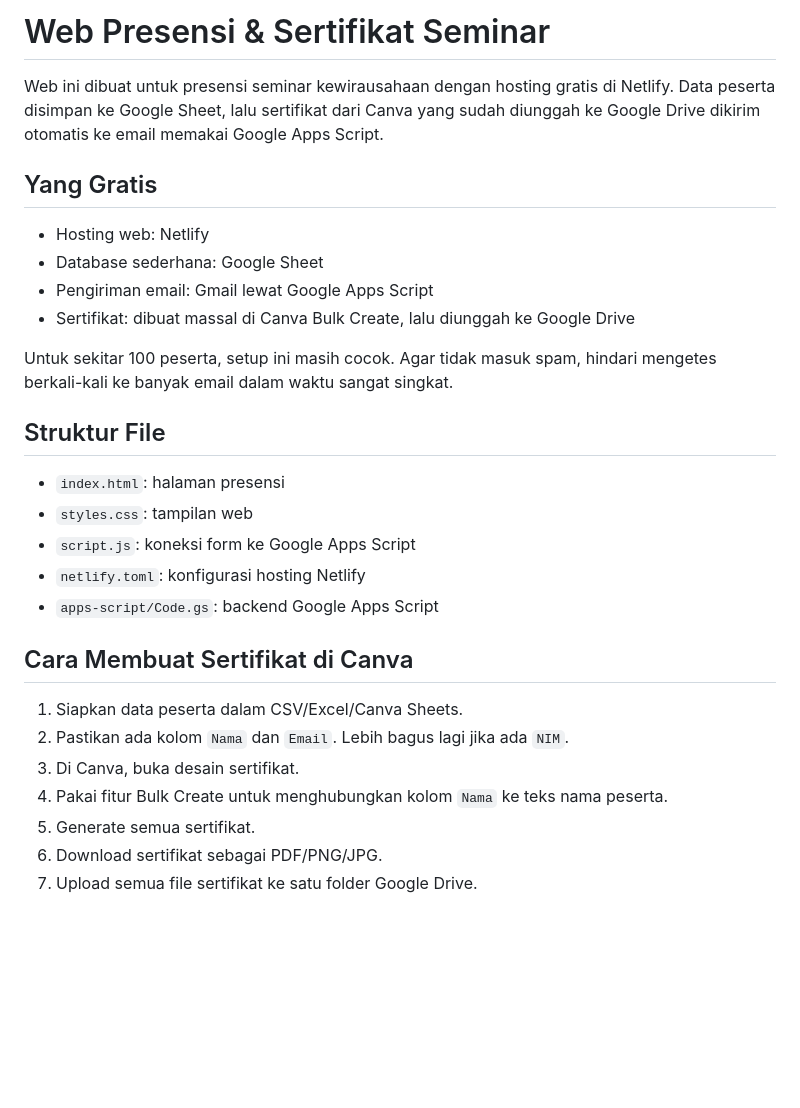
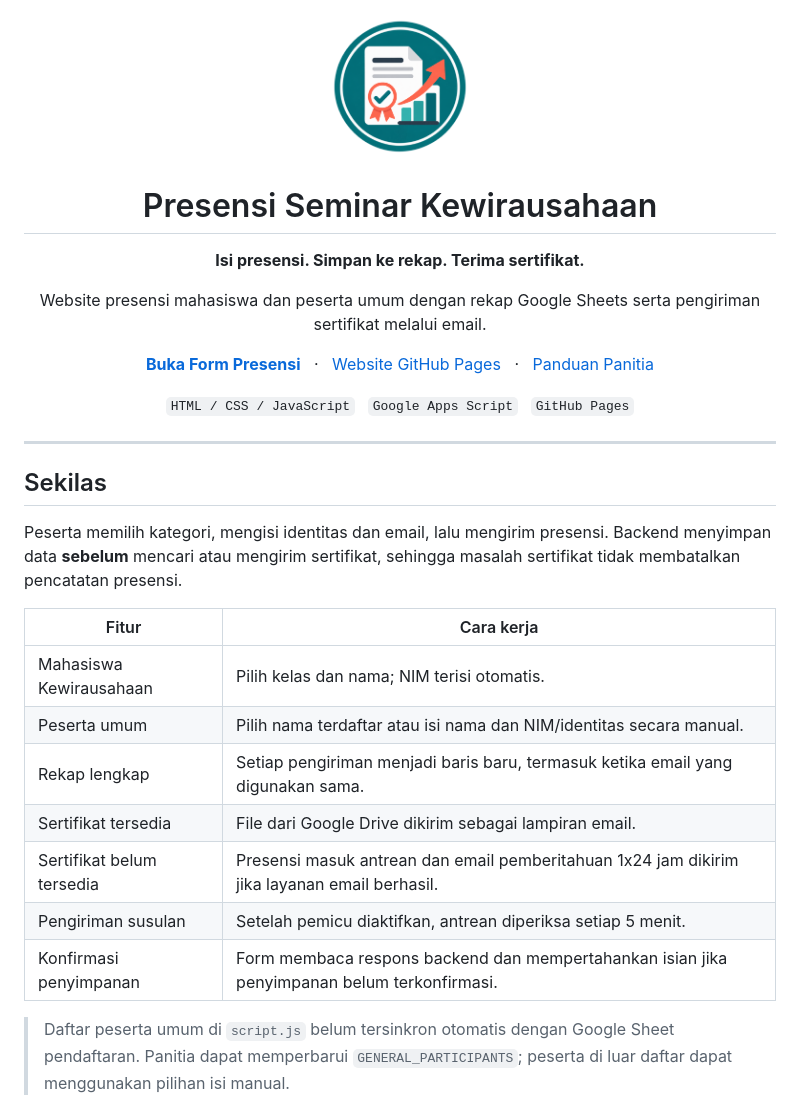
Before and after one commit to javamaulana/Presensi-Seminar, a Markdown page: README.md, the part around one of its changes. Drawn GitHub-style; blank space fills up the shorter version.

```diff
--- a/README.md
+++ b/README.md
@@ -1,31 +1,36 @@
-# Web Presensi & Sertifikat Seminar
+<div align="center">
+  <img src="assets/logo-panitia-kwu.png" alt="Logo Presensi Seminar Kewirausahaan" width="150">
 
-Web ini dibuat untuk presensi seminar kewirausahaan dengan hosting gratis di Netlify. Data peserta disimpan ke Google Sheet, lalu sertifikat dari Canva yang sudah diunggah ke Google Drive dikirim otomatis ke email memakai Google Apps Script.
+  <h1>Presensi Seminar Kewirausahaan</h1>
+  <p><strong>Isi presensi. Simpan ke rekap. Terima sertifikat.</strong></p>
+  <p>Website presensi mahasiswa dan peserta umum dengan rekap Google Sheets serta pengiriman sertifikat melalui email.</p>
 
-## Yang Gratis
+  <p>
+    <a href="https://s.id/SemKWU26"><strong>Buka Form Presensi</strong></a>
+    &nbsp; &middot; &nbsp;
+    <a href="https://javamaulana.github.io/Presensi-Seminar/">Website GitHub Pages</a>
+    &nbsp; &middot; &nbsp;
+    <a href="apps-script/UPDATE.md">Panduan Panitia</a>
+  </p>
 
-- Hosting web: Netlify
-- Database sederhana: Google Sheet
-- Pengiriman email: Gmail lewat Google Apps Script
-- Sertifikat: dibuat massal di Canva Bulk Create, lalu diunggah ke Google Drive
+  <p><code>HTML / CSS / JavaScript</code> &nbsp; <code>Google Apps Script</code> &nbsp; <code>GitHub Pages</code></p>
+</div>
 
-Untuk sekitar 100 peserta, setup ini masih cocok. Agar tidak masuk spam, hindari mengetes berkali-kali ke banyak email dalam waktu sangat singkat.
+---
 
-## Struktur File
+## Sekilas
 
-- `index.html`: halaman presensi
-- `styles.css`: tampilan web
-- `script.js`: koneksi form ke Google Apps Script
-- `netlify.toml`: konfigurasi hosting Netlify
-- `apps-script/Code.gs`: backend Google Apps Script
+Peserta memilih kategori, mengisi identitas dan email, lalu mengirim presensi. Backend menyimpan data **sebelum** mencari atau mengirim sertifikat, sehingga masalah sertifikat tidak membatalkan pencatatan presensi.
 
-## Cara Membuat Sertifikat di Canva
+| Fitur | Cara kerja |
+| --- | --- |
+| Mahasiswa Kewirausahaan | Pilih kelas dan nama; NIM terisi otomatis. |
+| Peserta umum | Pilih nama terdaftar atau isi nama dan NIM/identitas secara manual. |
+| Rekap lengkap | Setiap pengiriman menjadi baris baru, termasuk ketika email yang digunakan sama. |
+| Sertifikat tersedia | File dari Google Drive dikirim sebagai lampiran email. |
+| Sertifikat belum tersedia | Presensi masuk antrean dan email pemberitahuan 1x24 jam dikirim jika layanan email berhasil. |
+| Pengiriman susulan | Setelah pemicu diaktifkan, antrean diperiksa setiap 5 menit. |
+| Konfirmasi penyimpanan | Form membaca respons backend dan mempertahankan isian jika penyimpanan belum terkonfirmasi. |
 
-1. Siapkan data peserta dalam CSV/Excel/Canva Sheets.
-2. Pastikan ada kolom `Nama` dan `Email`. Lebih bagus lagi jika ada `NIM`.
-3. Di Canva, buka desain sertifikat.
-4. Pakai fitur Bulk Create untuk menghubungkan kolom `Nama` ke teks nama peserta.
-5. Generate semua sertifikat.
-6. Download sertifikat sebagai PDF/PNG/JPG.
-7. Upload semua file sertifikat ke satu folder Google Drive.
+> Daftar peserta umum di `script.js` belum tersinkron otomatis dengan Google Sheet pendaftaran. Panitia dapat memperbarui `GENERAL_PARTICIPANTS`; peserta di luar daftar dapat menggunakan pilihan isi manual.
 
```
Also changed, not shown: other parts of README.md (+87 -79 lines).
